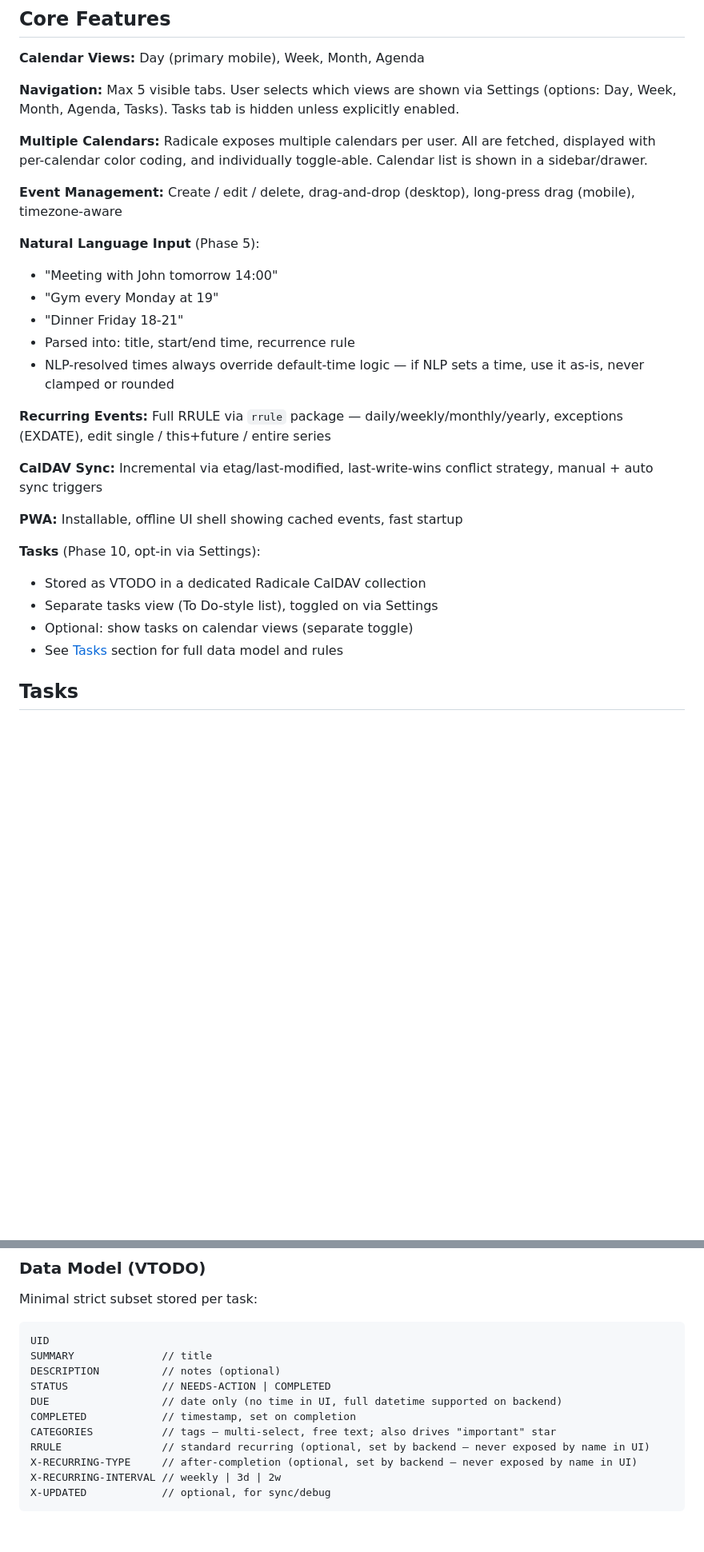
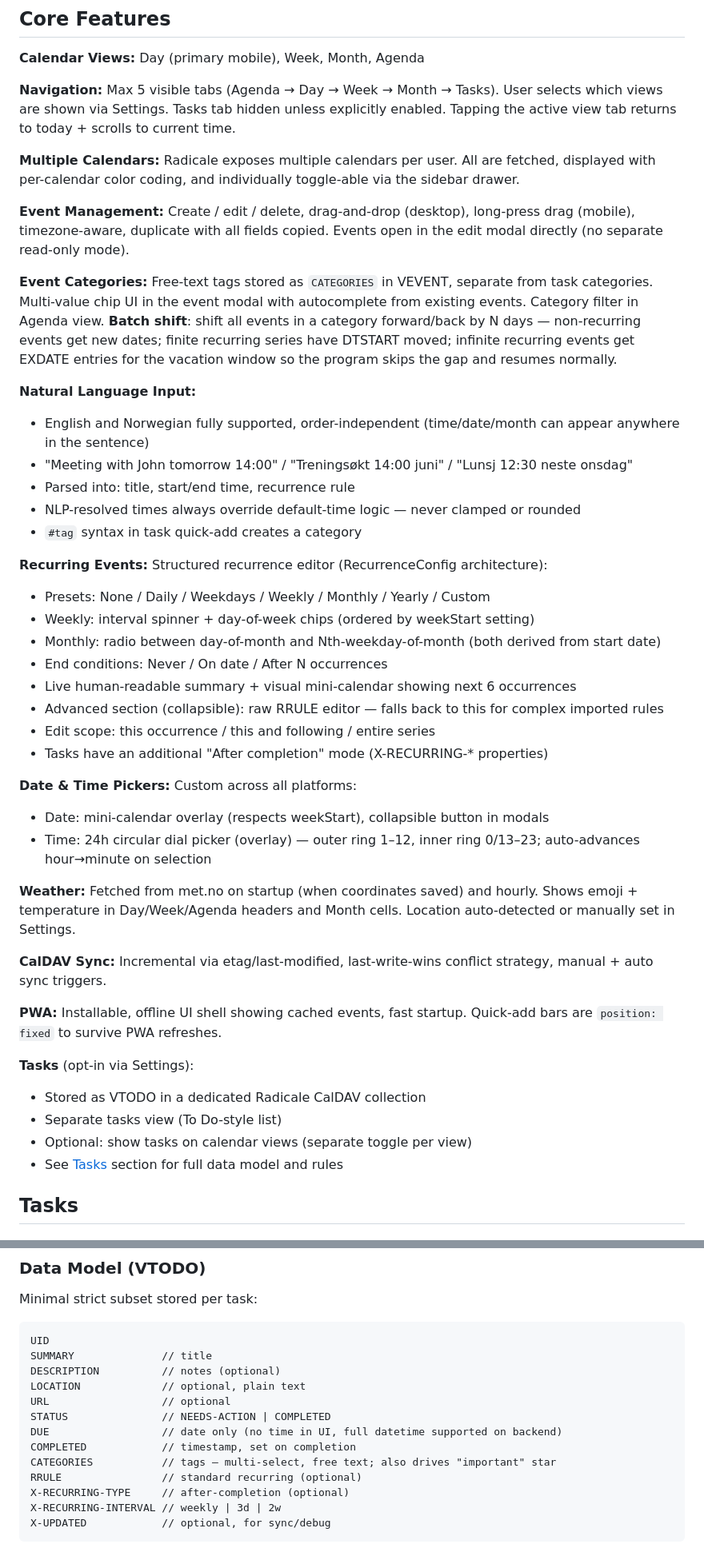
Before and after one commit to Gjessing1/nodecal, a Markdown page: CLAUDE.md, 2 parts joined by grey strips. Shown at 80% size. Rendered like a GitHub page; blank space fills up the shorter version.

```diff
--- a/CLAUDE.md
+++ b/CLAUDE.md
@@ -111,29 +135,45 @@ docker-compose.yml:
 
 **Calendar Views:** Day (primary mobile), Week, Month, Agenda
 
-**Navigation:** Max 5 visible tabs. User selects which views are shown via Settings (options: Day, Week, Month, Agenda, Tasks). Tasks tab is hidden unless explicitly enabled.
+**Navigation:** Max 5 visible tabs (Agenda → Day → Week → Month → Tasks). User selects which views are shown via Settings. Tasks tab hidden unless explicitly enabled. Tapping the active view tab returns to today + scrolls to current time.
 
-**Multiple Calendars:** Radicale exposes multiple calendars per user. All are fetched, displayed with per-calendar color coding, and individually toggle-able. Calendar list is shown in a sidebar/drawer.
+**Multiple Calendars:** Radicale exposes multiple calendars per user. All are fetched, displayed with per-calendar color coding, and individually toggle-able via the sidebar drawer.
 
-**Event Management:** Create / edit / delete, drag-and-drop (desktop), long-press drag (mobile), timezone-aware
+**Event Management:** Create / edit / delete, drag-and-drop (desktop), long-press drag (mobile), timezone-aware, duplicate with all fields copied. Events open in the edit modal directly (no separate read-only mode).
 
-**Natural Language Input** (Phase 5):
-- "Meeting with John tomorrow 14:00"
-- "Gym every Monday at 19"
-- "Dinner Friday 18-21"
+**Event Categories:** Free-text tags stored as `CATEGORIES` in VEVENT, separate from task categories. Multi-value chip UI in the event modal with autocomplete from existing events. Category filter in Agenda view. **Batch shift**: shift all events in a category forward/back by N days — non-recurring events get new dates; finite recurring series have DTSTART moved; infinite recurring events get EXDATE entries for the vacation window so the program skips the gap and resumes normally.
+
+**Natural Language Input:**
+- English and Norwegian fully supported, order-independent (time/date/month can appear anywhere in the sentence)
+- "Meeting with John tomorrow 14:00" / "Treningsøkt 14:00 juni" / "Lunsj 12:30 neste onsdag"
 - Parsed into: title, start/end time, recurrence rule
-- NLP-resolved times always override default-time logic — if NLP sets a time, use it as-is, never clamped or rounded
+- NLP-resolved times always override default-time logic — never clamped or rounded
+- `#tag` syntax in task quick-add creates a category
 
-**Recurring Events:** Full RRULE via `rrule` package — daily/weekly/monthly/yearly, exceptions (EXDATE), edit single / this+future / entire series
+**Recurring Events:** Structured recurrence editor (RecurrenceConfig architecture):
+- Presets: None / Daily / Weekdays / Weekly / Monthly / Yearly / Custom
+- Weekly: interval spinner + day-of-week chips (ordered by weekStart setting)
+- Monthly: radio between day-of-month and Nth-weekday-of-month (both derived from start date)
+- End conditions: Never / On date / After N occurrences
+- Live human-readable summary + visual mini-calendar showing next 6 occurrences
+- Advanced section (collapsible): raw RRULE editor — falls back to this for complex imported rules
+- Edit scope: this occurrence / this and following / entire series
+- Tasks have an additional "After completion" mode (X-RECURRING-* properties)
 
-**CalDAV Sync:** Incremental via etag/last-modified, last-write-wins conflict strategy, manual + auto sync triggers
+**Date & Time Pickers:** Custom across all platforms:
+- Date: mini-calendar overlay (respects weekStart), collapsible button in modals
+- Time: 24h circular dial picker (overlay) — outer ring 1–12, inner ring 0/13–23; auto-advances hour→minute on selection
 
-**PWA:** Installable, offline UI shell showing cached events, fast startup
+**Weather:** Fetched from met.no on startup (when coordinates saved) and hourly. Shows emoji + temperature in Day/Week/Agenda headers and Month cells. Location auto-detected or manually set in Settings.
 
-**Tasks** (Phase 10, opt-in via Settings):
+**CalDAV Sync:** Incremental via etag/last-modified, last-write-wins conflict strategy, manual + auto sync triggers.
+
+**PWA:** Installable, offline UI shell showing cached events, fast startup. Quick-add bars are `position: fixed` to survive PWA refreshes.
+
+**Tasks** (opt-in via Settings):
 - Stored as VTODO in a dedicated Radicale CalDAV collection
-- Separate tasks view (To Do-style list), toggled on via Settings
-- Optional: show tasks on calendar views (separate toggle)
+- Separate tasks view (To Do-style list)
+- Optional: show tasks on calendar views (separate toggle per view)
 - See [Tasks](#tasks) section for full data model and rules
 
 ## Tasks
@@ -160,12 +200,14 @@ Minimal strict subset stored per task:
     UID
     SUMMARY              // title
     DESCRIPTION          // notes (optional)
+    LOCATION             // optional, plain text
+    URL                  // optional
     STATUS               // NEEDS-ACTION | COMPLETED
     DUE                  // date only (no time in UI, full datetime supported on backend)
     COMPLETED            // timestamp, set on completion
     CATEGORIES           // tags — multi-select, free text; also drives "important" star
-    RRULE                // standard recurring (optional, set by backend — never exposed by name in UI)
-    X-RECURRING-TYPE     // after-completion (optional, set by backend — never exposed by name in UI)
+    RRULE                // standard recurring (optional)
+    X-RECURRING-TYPE     // after-completion (optional)
     X-RECURRING-INTERVAL // weekly | 3d | 2w
     X-UPDATED            // optional, for sync/debug
 
```
Also changed, not shown: other parts of CLAUDE.md (+101 -52 lines).
